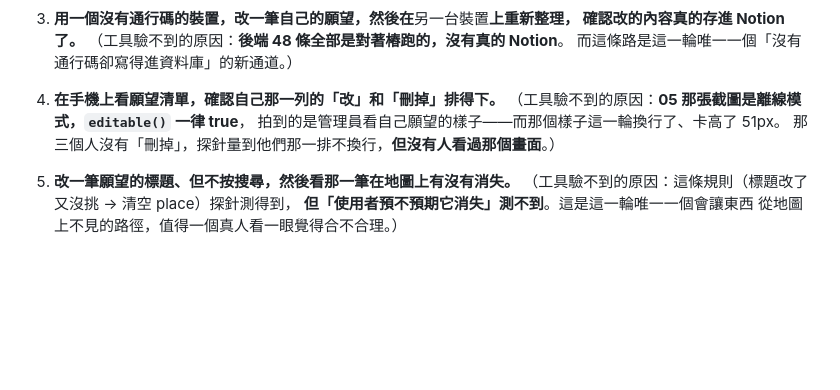
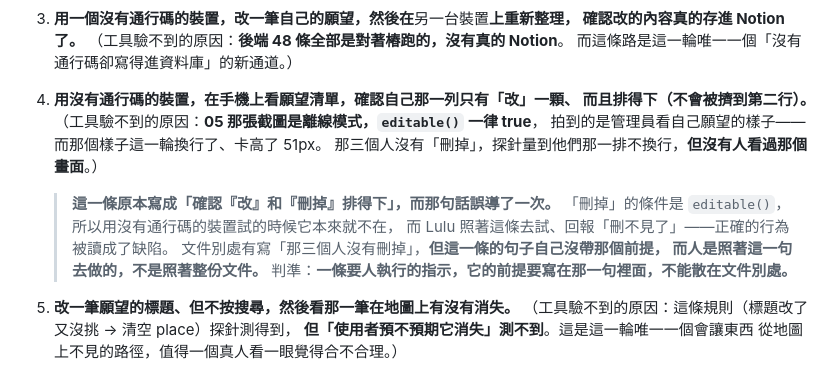
Before and after one commit to aluludesign/playground, a Markdown page: adopt-harness/wish-edit.md, the part around the change. GitHub-like rendering; blank space fills up the shorter version.

Commit message:
Put the precondition inside the instruction that needs it
The fourth thing for a person to try said "check that Edit and Delete
both fit on the row". Delete only renders for someone with the passcode,
and that check is meant to be run without one — so Lulu followed the
line, saw one button, and reported Delete missing. Correct behaviour,
read as a defect, because the sentence she was following did not carry
its own precondition.

The document says elsewhere that those three people have no Delete. That
did not help: people act on the line in front of them, not on the document
around it.

Co-Authored-By: Claude Opus 5 (1M context) <noreply@anthropic.com>

```diff
--- a/adopt-harness/wish-edit.md
+++ b/adopt-harness/wish-edit.md
@@ -538,10 +538,18 @@ by: keyOK ? keep(body.by, now.by) : now.by,   // 沒通行碼才鎖住歸屬
    （工具驗不到的原因：**後端 48 條全部是對著樁跑的，沒有真的 Notion**。
    而這條路是這一輪唯一一個「沒有通行碼卻寫得進資料庫」的新通道。）
 
-4. **在手機上看願望清單，確認自己那一列的「改」和「刪掉」排得下。**
+4. **用沒有通行碼的裝置，在手機上看願望清單，確認自己那一列只有「改」一顆、
+   而且排得下（不會被擠到第二行）。**
    （工具驗不到的原因：**05 那張截圖是離線模式，`editable()` 一律 true**，
    拍到的是管理員看自己願望的樣子——而那個樣子這一輪換行了、卡高了 51px。
    那三個人沒有「刪掉」，探針量到他們那一排不換行，**但沒有人看過那個畫面**。）
+
+   > **這一條原本寫成「確認『改』和『刪掉』排得下」，而那句話誤導了一次。**
+   > 「刪掉」的條件是 `editable()`，所以用沒有通行碼的裝置試的時候它本來就不在，
+   > 而 Lulu 照著這條去試、回報「刪不見了」——正確的行為被讀成了缺陷。
+   > 文件別處有寫「那三個人沒有刪掉」，**但這一條的句子自己沒帶那個前提，
+   > 而人是照著這一句去做的，不是照著整份文件。**
+   > 判準：**一條要人執行的指示，它的前提要寫在那一句裡面，不能散在文件別處。**
 
 5. **改一筆願望的標題、但不按搜尋，然後看那一筆在地圖上有沒有消失。**
    （工具驗不到的原因：這條規則（標題改了又沒挑 → 清空 place）探針測得到，
```
